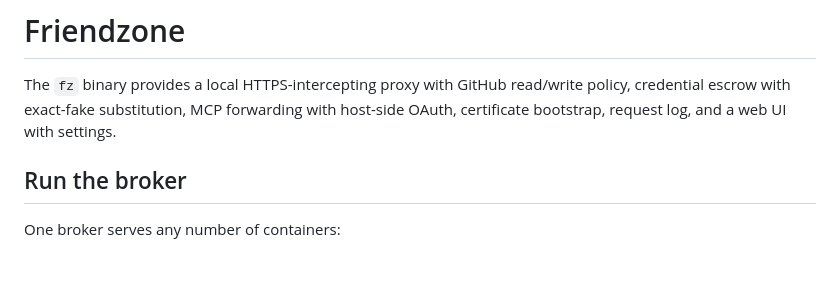
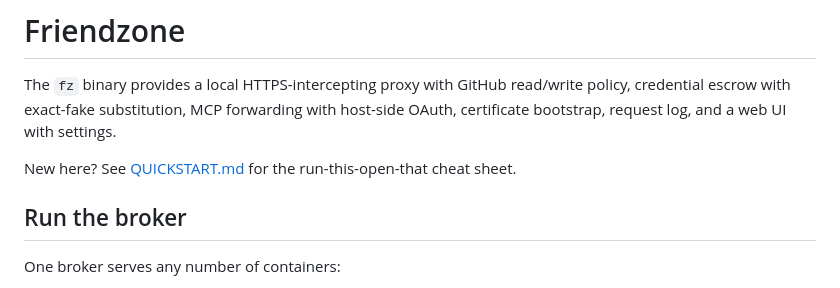
Before and after one commit to dominiccooney/friendzone, a Markdown page: README.md, the part around the change. Rendered like a GitHub page; blank space fills up the shorter version.

Commit message:
Add QUICKSTART cheat sheet

```diff
--- a/README.md
+++ b/README.md
@@ -4,6 +4,9 @@ The `fz` binary provides a local HTTPS-intercepting proxy with GitHub
 read/write policy, credential escrow with exact-fake substitution, MCP
 forwarding with host-side OAuth, certificate bootstrap, request log,
 and a web UI with settings.
+
+New here? See [QUICKSTART.md](QUICKSTART.md) for the run-this-open-that
+cheat sheet.
 
 ## Run the broker
 
```
Also changed, not shown: QUICKSTART.md (added, +129 -0 lines).
